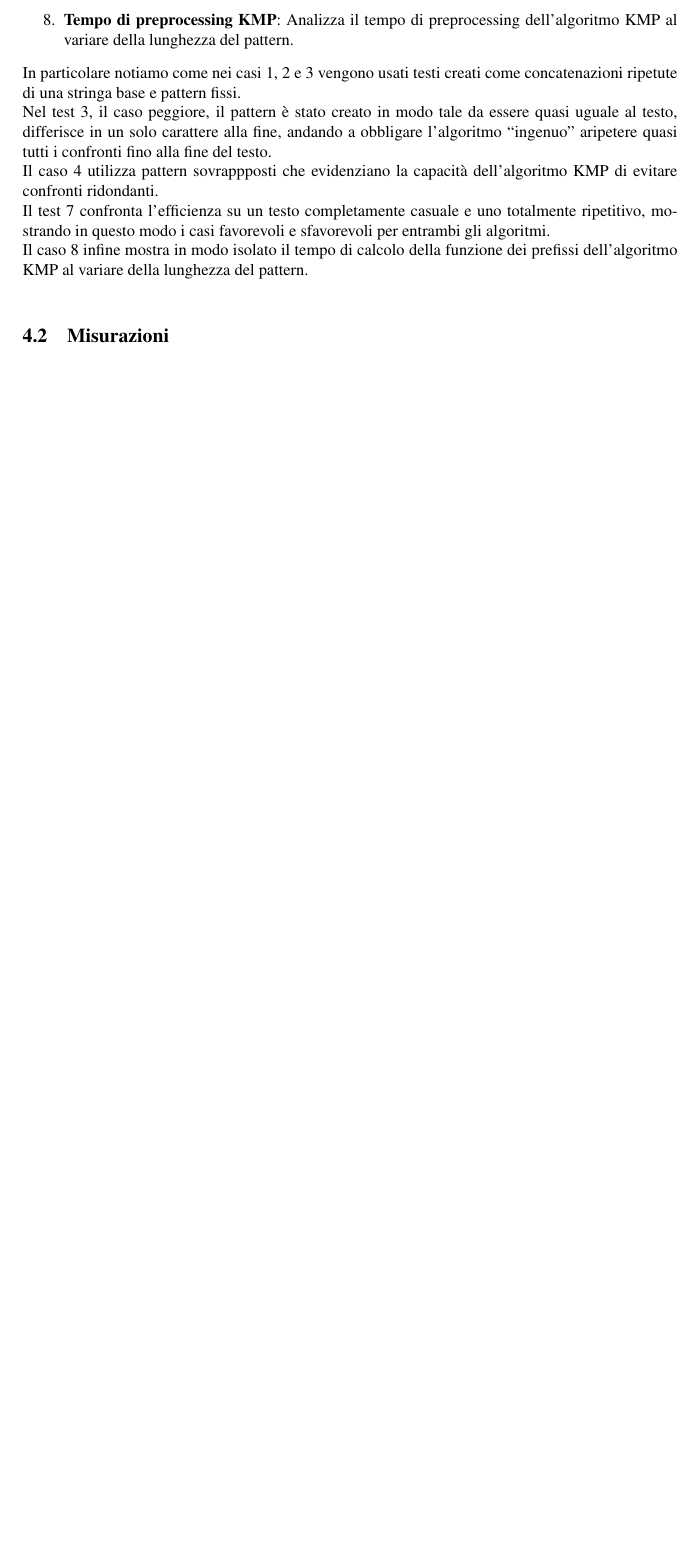
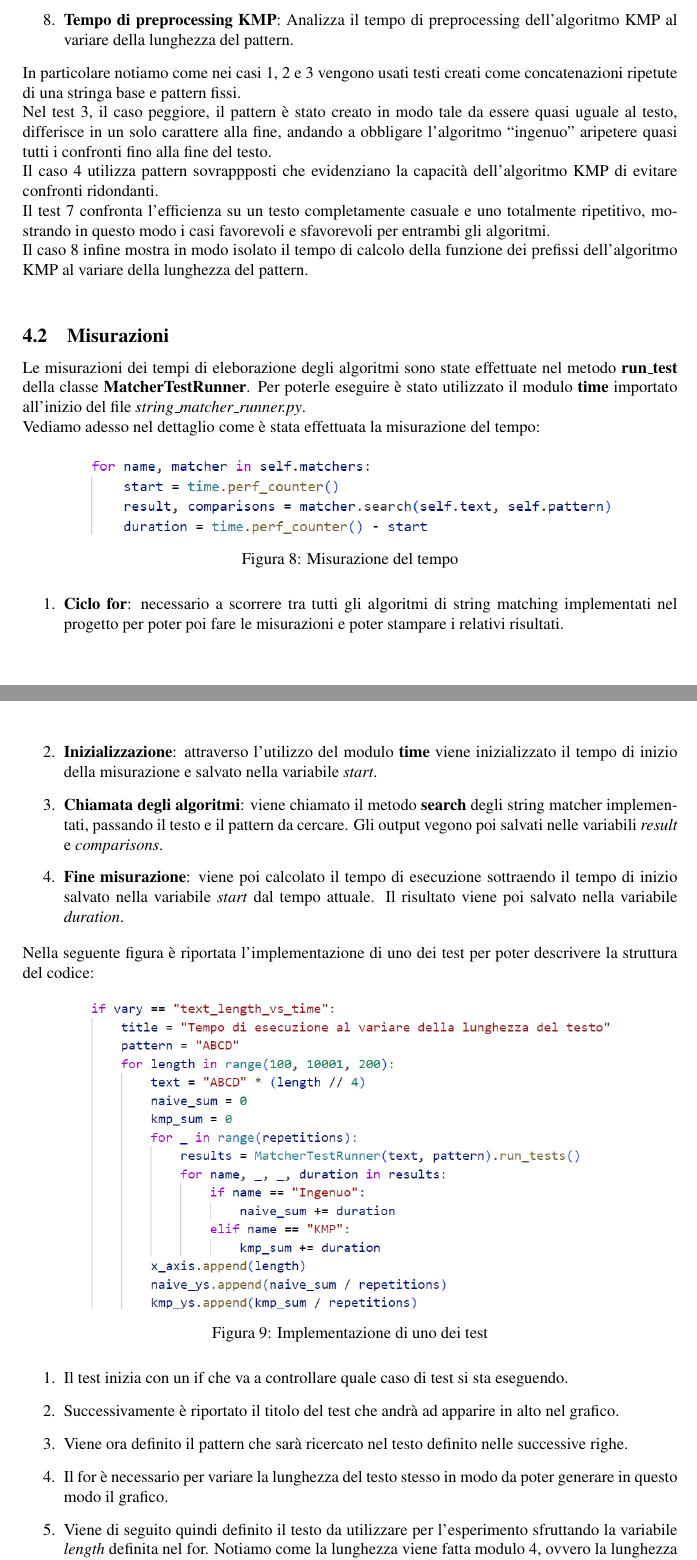
Before and after one commit to Eros-Pinzani/LAB_Algoritmi, a LaTeX document (Esercizio1/Relazione/main.tex): part of page 11 of 11 before the commit and two parts of pages 11 and 12 of 13 after it, the two joined at a grey line, cut so that both start at the same text, the shorter picture padded with empty space. Compiled offline with pdfLaTeX.

Commit message:
Update main.tex

```diff
--- a/Esercizio1/Relazione/main.tex
+++ b/Esercizio1/Relazione/main.tex
@@ -348,3 +348,31 @@ Il test 7 confronta l'efficienza su un testo completamente casuale e uno totalme
 Il caso 8 infine mostra in modo isolato il tempo di calcolo della funzione dei prefissi dell'algoritmo KMP al variare della lunghezza del pattern.\\
 
 \subsection{Misurazioni}
+Le misurazioni dei tempi di eleborazione degli algoritmi sono state effettuate nel metodo \textbf{run\_test} della classe \textbf{MatcherTestRunner}. Per poterle eseguire è stato utilizzato il modulo \textbf{time} importato all'inizio del file \textit{string\_matcher\_runner.py}.\\
+Vediamo adesso nel dettaglio come è stata effettuata la misurazione del tempo:
+\begin{figure}[H]
+    \centering
+    \includegraphics[width=0.8\textwidth]{img/Tempo.png}
+    \caption{Misurazione del tempo}
+    \label{fig:time-measurement}
+\end{figure}
+\begin{enumerate}
+    \item \textbf{Ciclo for}: necessario a scorrere tra tutti gli algoritmi di string matching implementati nel progetto per poter poi fare le misurazioni e poter stampare i relativi risultati.
+    \item \textbf{Inizializzazione}: attraverso l'utilizzo del modulo \textbf{time} viene inizializzato il tempo di inizio della misurazione e salvato nella variabile \textit{start}.
+    \item \textbf{Chiamata degli algoritmi}: viene chiamato il metodo \textbf{search} degli string matcher implementati, passando il testo e il pattern da cercare. Gli output vegono poi salvati nelle variabili \textit{result} e \textit{comparisons}.
+    \item \textbf{Fine misurazione}: viene poi calcolato il tempo di esecuzione sottraendo il tempo di inizio salvato nella variabile \textit{start} dal tempo attuale. Il risultato viene poi salvato nella variabile \textit{duration}.
+\end{enumerate}
+Nella seguente figura è riportata l'implementazione di uno dei test per poter descrivere la struttura del codice:
+\begin{figure}[H]
+    \centering
+    \includegraphics[width=0.8\textwidth]{img/Test.png}
+    \caption{Implementazione di uno dei test}
+    \label{fig:test-implementation}
+\end{figure}
+\begin{enumerate}
+    \item Il test inizia con un if che va a controllare quale caso di test si sta eseguendo.
+    \item Successivamente è riportato il titolo del test che andrà ad apparire in alto nel grafico.
+    \item Viene ora definito il pattern che sarà ricercato nel testo definito nelle successive righe.
+    \item Il for è necessario per variare la lunghezza del testo stesso in modo da poter generare in questo modo il grafico.
+    \item Viene di seguito quindi definito il testo da utilizzare per l'esperimento sfruttando la variabile \textit{length} definita nel for. Notiamo come la lunghezza viene fatta modulo 4, ovvero la lunghezza base del testo, per poter ottenere un testo complessivo la cui lunghezza totale è il più vicino possibile alla variabile \textit{length}.
+    \item Sono poi definite le variabili somma per i relativi algoritmi necessarie poi per poter fare la media dei risultati. Quindi viene fatto un ciclo for che ripete il test per un numero di volte pari alla variabile \textit{repetitions} grazie al quale vengono rimossi dal grafico eventuali picchi anomali dovuti alla ricerca del pattern molto veloce.
@@ -351,3 +390,5 @@ Il caso 8 infine mostra in modo isolato il tempo di calcolo della funzione dei p
+\noindent Da notare come sono presenti due if per poter, nel primo, generare un grafico con visualizzato solamente l'algoritmo KMP mentre, nel secondo, poter visualizzare tutti e quattro i risultati del relativo test anziché i classici due.
 
+\subsection{Risultati sperimentali e commenti analitici}
 
 \end{document}
```
Also changed, not shown: Esercizio1/Relazione/img/Plot_graphs.png (added), Esercizio1/Relazione/img/Tempo.png (added), Esercizio1/Relazione/img/Test.png (added), Esercizio1/Relazione/main.tex (11 more changed lines), 1 other file.
